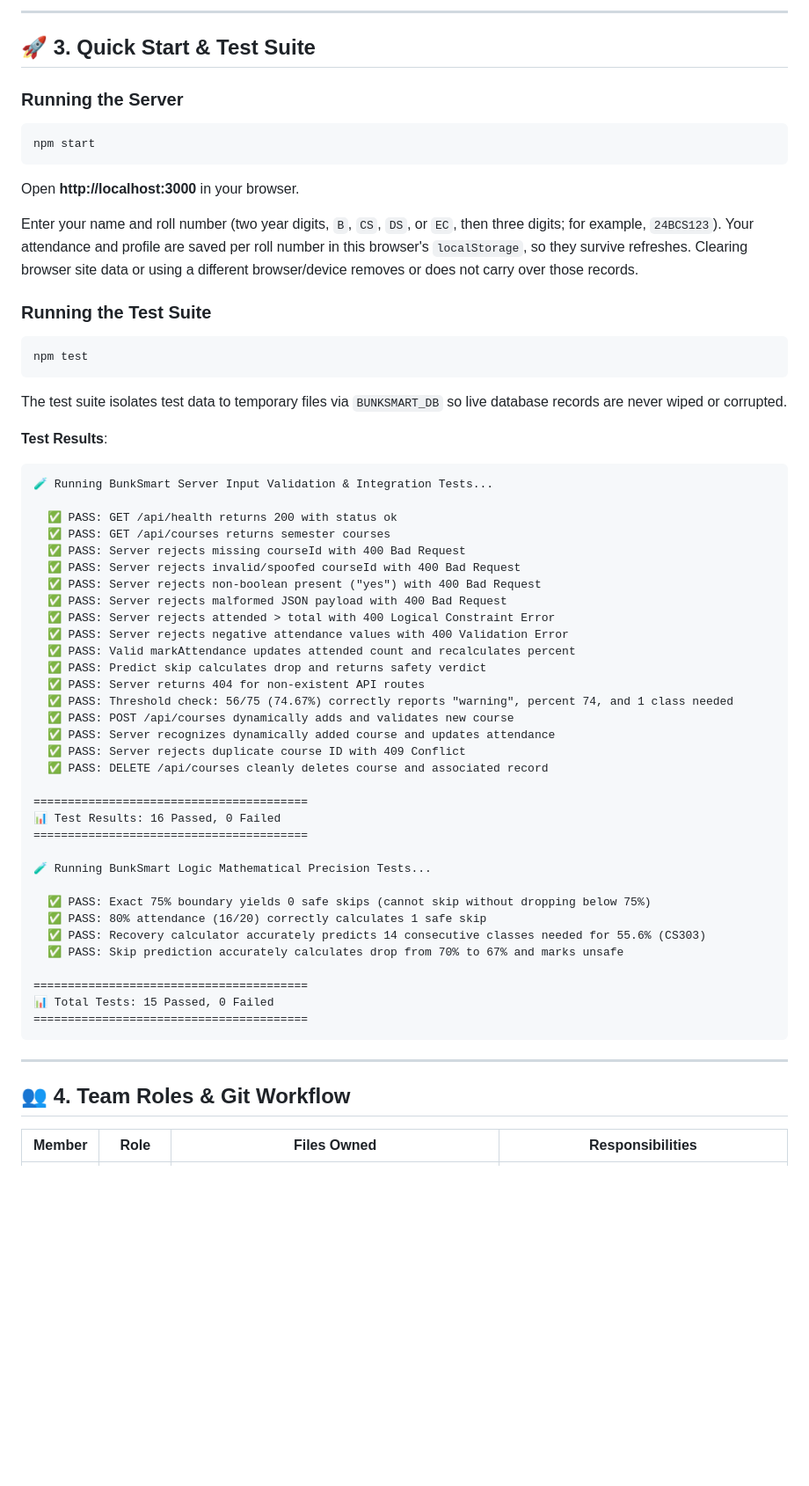
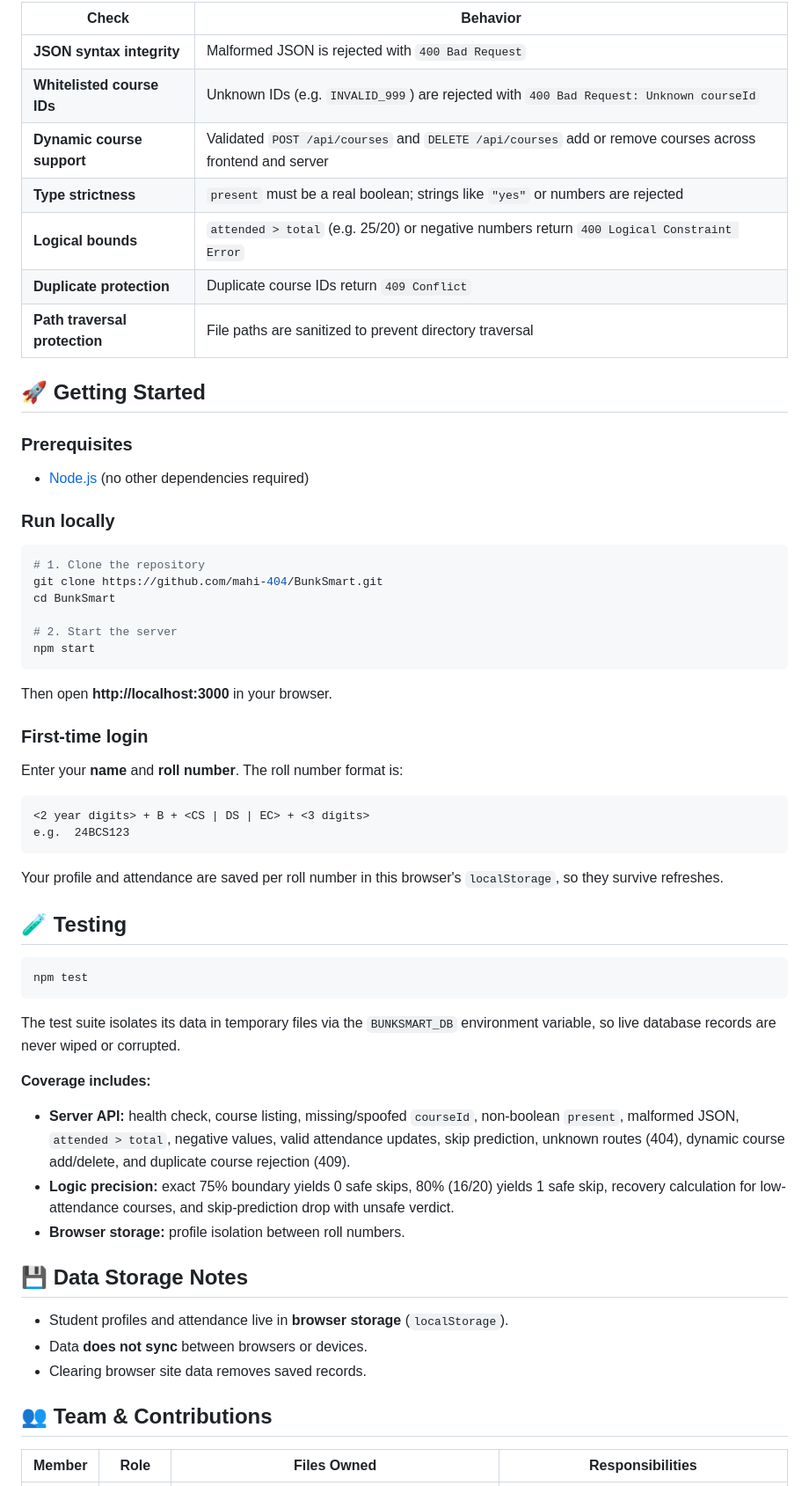
Before and after one commit to mahi-404/BunkSmart, a Markdown page: README.md, the part around one of its changes. Shown at 88% size. GitHub-like rendering; blank space fills up the shorter version.

Commit message:
Revise README for clarity and organization
Updated README to enhance clarity and structure, including improved problem and solution sections, and added a table of contents.

````diff
--- a/README.md
+++ b/README.md
@@ -86,62 +117,65 @@ The Node.js backend server (`server.js`) uses zero external dependencies and enf
 
----
+| Check | Behavior |
+|---|---|
+| **JSON syntax integrity** | Malformed JSON is rejected with `400 Bad Request` |
+| **Whitelisted course IDs** | Unknown IDs (e.g. `INVALID_999`) are rejected with `400 Bad Request: Unknown courseId` |
+| **Dynamic course support** | Validated `POST /api/courses` and `DELETE /api/courses` add or remove courses across frontend and server |
+| **Type strictness** | `present` must be a real boolean; strings like `"yes"` or numbers are rejected |
+| **Logical bounds** | `attended > total` (e.g. 25/20) or negative numbers return `400 Logical Constraint Error` |
+| **Duplicate protection** | Duplicate course IDs return `409 Conflict` |
+| **Path traversal protection** | File paths are sanitized to prevent directory traversal |
 
-## 🚀 3. Quick Start & Test Suite
+## 🚀 Getting Started
 
-### Running the Server
+### Prerequisites
+
+- [Node.js](https://nodejs.org/) (no other dependencies required)
+
+### Run locally
+
 ```bash
+# 1. Clone the repository
+git clone https://github.com/mahi-404/BunkSmart.git
+cd BunkSmart
+
+# 2. Start the server
 npm start
 ```
-Open **http://localhost:3000** in your browser.
 
-Enter your name and roll number (two year digits, `B`, `CS`, `DS`, or `EC`, then three digits; for example, `24BCS123`). Your attendance and profile are saved per roll number in this browser's `localStorage`, so they survive refreshes. Clearing browser site data or using a different browser/device removes or does not carry over those records.
+Then open **http://localhost:3000** in your browser.
 
-### Running the Test Suite
+### First-time login
+
+Enter your **name** and **roll number**. The roll number format is:
+
+```
+<2 year digits> + B + <CS | DS | EC> + <3 digits>
+e.g.  24BCS123
+```
+
+Your profile and attendance are saved per roll number in this browser's `localStorage`, so they survive refreshes.
+
+## 🧪 Testing
+
 ```bash
 npm test
 ```
-The test suite isolates test data to temporary files via `BUNKSMART_DB` so live database records are never wiped or corrupted.
 
-**Test Results**:
-```
-🧪 Running BunkSmart Server Input Validation & Integration Tests...
+The test suite isolates its data in temporary files via the `BUNKSMART_DB` environment variable, so live database records are never wiped or corrupted.
 
-  ✅ PASS: GET /api/health returns 200 with status ok
-  ✅ PASS: GET /api/courses returns semester courses
-  ✅ PASS: Server rejects missing courseId with 400 Bad Request
-  ✅ PASS: Server rejects invalid/spoofed courseId with 400 Bad Request
-  ✅ PASS: Server rejects non-boolean present ("yes") with 400 Bad Request
-  ✅ PASS: Server rejects malformed JSON payload with 400 Bad Request
-  ✅ PASS: Server rejects attended > total with 400 Logical Constraint Error
-  ✅ PASS: Server rejects negative attendance values with 400 Validation Error
-  ✅ PASS: Valid markAttendance updates attended count and recalculates percent
-  ✅ PASS: Predict skip calculates drop and returns safety verdict
-  ✅ PASS: Server returns 404 for non-existent API routes
-  ✅ PASS: Threshold check: 56/75 (74.67%) correctly reports "warning", percent 74, and 1 class needed
-  ✅ PASS: POST /api/courses dynamically adds and validates new course
-  ✅ PASS: Server recognizes dynamically added course and updates attendance
-  ✅ PASS: Server rejects duplicate course ID with 409 Conflict
-  ✅ PASS: DELETE /api/courses cleanly deletes course and associated record
+**Coverage includes:**
 
-========================================
-📊 Test Results: 16 Passed, 0 Failed
-========================================
+- **Server API:** health check, course listing, missing/spoofed `courseId`, non-boolean `present`, malformed JSON, `attended > total`, negative values, valid attendance updates, skip prediction, unknown routes (404), dynamic course add/delete, and duplicate course rejection (409).
+- **Logic precision:** exact 75% boundary yields 0 safe skips, 80% (16/20) yields 1 safe skip, recovery calculation for low-attendance courses, and skip-prediction drop with unsafe verdict.
+- **Browser storage:** profile isolation between roll numbers.
 
-🧪 Running BunkSmart Logic Mathematical Precision Tests...
+## 💾 Data Storage Notes
 
-  ✅ PASS: Exact 75% boundary yields 0 safe skips (cannot skip without dropping below 75%)
-  ✅ PASS: 80% attendance (16/20) correctly calculates 1 safe skip
-  ✅ PASS: Recovery calculator accurately predicts 14 consecutive classes needed for 55.6% (CS303)
-  ✅ PASS: Skip prediction accurately calculates drop from 70% to 67% and marks unsafe
+- Student profiles and attendance live in **browser storage** (`localStorage`).
+- Data **does not sync** between browsers or devices.
+- Clearing browser site data removes saved records.
 
-========================================
-📊 Total Tests: 15 Passed, 0 Failed
-========================================
-```
-
----
-
-## 👥 4. Team Roles & Git Workflow
+## 👥 Team & Contributions
 
 | Member | Role | Files Owned | Responsibilities |
 |---|---|---|---|
````
Also changed, not shown: other parts of README.md (+88 -48 lines).
